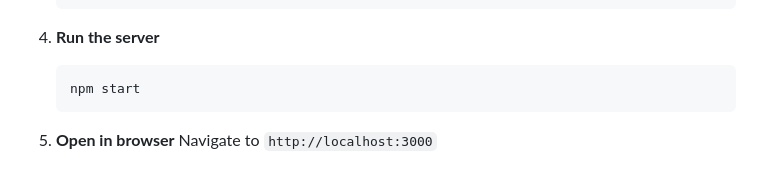
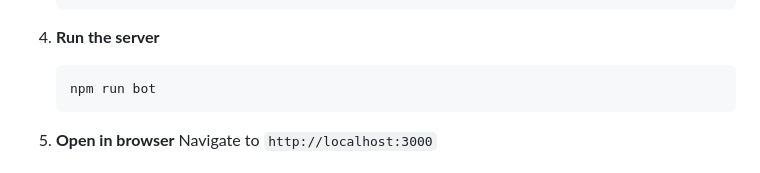
Before and after one commit to david67067/animal-company, a Markdown page: README.md, the part around the change. Drawn GitHub-style.

````diff
--- a/README.md
+++ b/README.md
@@ -40,7 +40,7 @@ A complete JWT-based authentication system for managing player and mod tokens wi
 
 4. **Run the server**
    ```bash
-   npm start
+   npm run bot
    ```
 
 5. **Open in browser**
````
